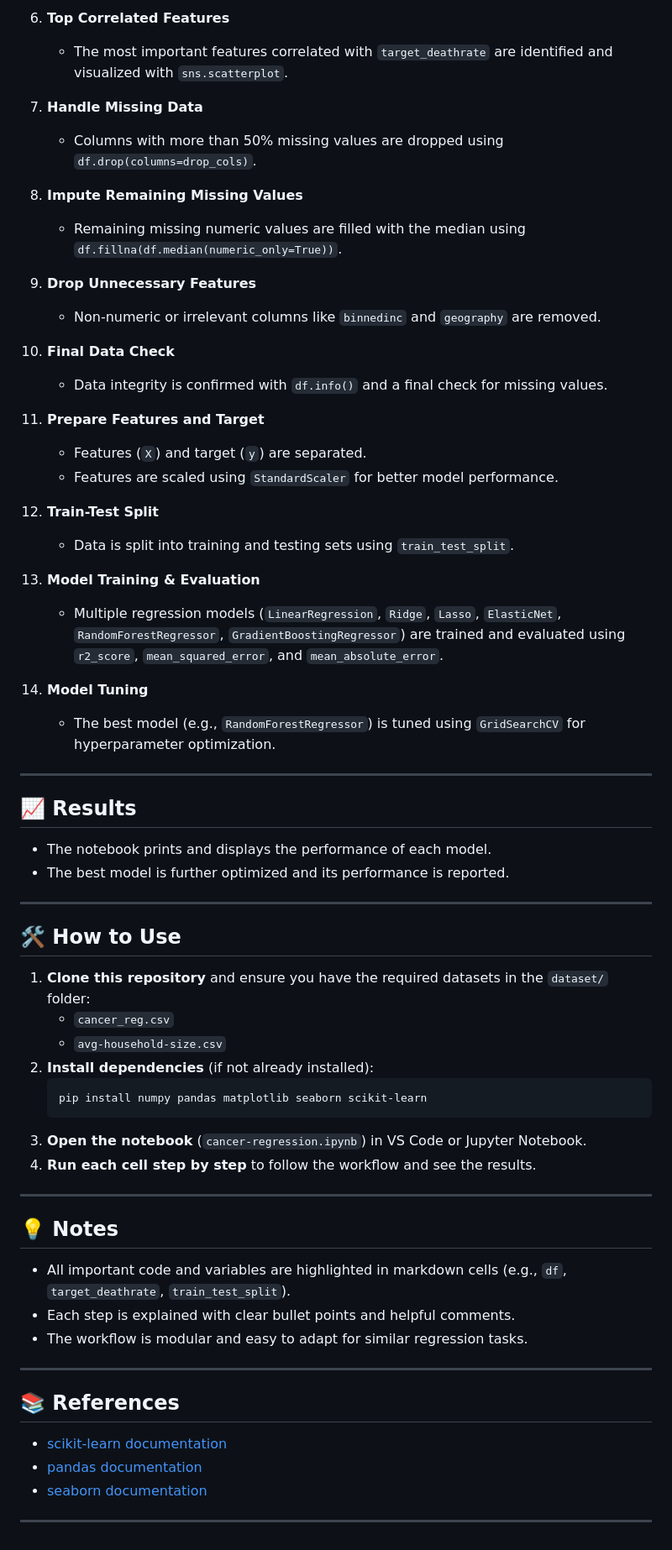
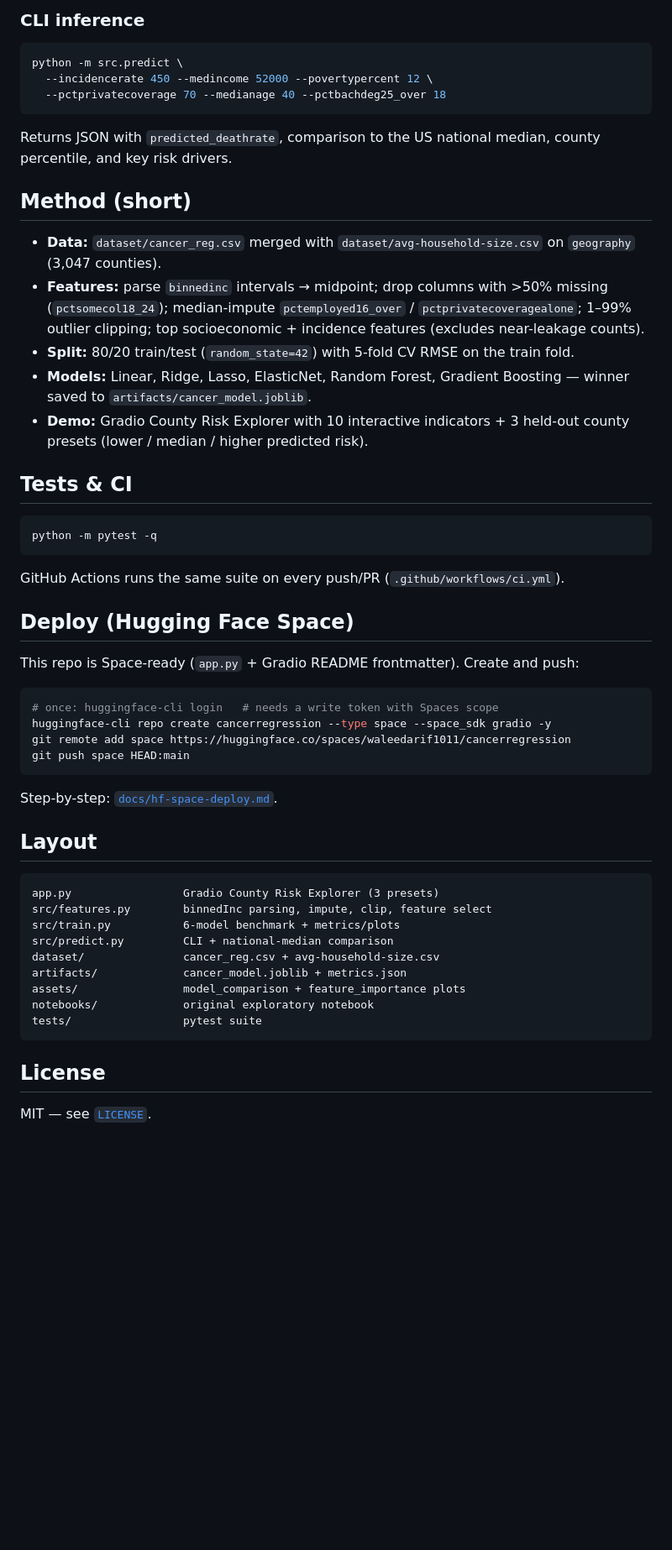
Before and after one commit to waleedarif1011/CancerRegression, a Markdown page: README.md, the part around one of its changes. Shown at 84% size. Rendered like a GitHub page; blank space fills up the shorter version.

````diff
--- a/README.md
+++ b/README.md
@@ -42,67 +49,57 @@ This project is both **analysis and machine learning (ML) based**:
 
-6. **Top Correlated Features**
-   - The most important features correlated with `target_deathrate` are identified and visualized with `sns.scatterplot`.
+### CLI inference
 
-7. **Handle Missing Data**
-   - Columns with more than 50% missing values are dropped using `df.drop(columns=drop_cols)`.
+```bash
+python -m src.predict \
+  --incidencerate 450 --medincome 52000 --povertypercent 12 \
+  --pctprivatecoverage 70 --medianage 40 --pctbachdeg25_over 18
+```
 
-8. **Impute Remaining Missing Values**
-   - Remaining missing numeric values are filled with the median using `df.fillna(df.median(numeric_only=True))`.
+Returns JSON with `predicted_deathrate`, comparison to the US national median, county percentile, and key risk drivers.
 
-9. **Drop Unnecessary Features**
-   - Non-numeric or irrelevant columns like `binnedinc` and `geography` are removed.
+## Method (short)
 
-10. **Final Data Check**
-    - Data integrity is confirmed with `df.info()` and a final check for missing values.
+- **Data:** `dataset/cancer_reg.csv` merged with `dataset/avg-household-size.csv` on `geography` (3,047 counties).
+- **Features:** parse `binnedinc` intervals → midpoint; drop columns with >50% missing (`pctsomecol18_24`); median-impute `pctemployed16_over` / `pctprivatecoveragealone`; 1–99% outlier clipping; top socioeconomic + incidence features (excludes near-leakage counts).
+- **Split:** 80/20 train/test (`random_state=42`) with 5-fold CV RMSE on the train fold.
+- **Models:** Linear, Ridge, Lasso, ElasticNet, Random Forest, Gradient Boosting — winner saved to `artifacts/cancer_model.joblib`.
+- **Demo:** Gradio County Risk Explorer with 10 interactive indicators + 3 held-out county presets (lower / median / higher predicted risk).
 
-11. **Prepare Features and Target**
-    - Features (`X`) and target (`y`) are separated.
-    - Features are scaled using `StandardScaler` for better model performance.
+## Tests & CI
 
-12. **Train-Test Split**
-    - Data is split into training and testing sets using `train_test_split`.
+```bash
+python -m pytest -q
+```
 
-13. **Model Training & Evaluation**
-    - Multiple regression models (`LinearRegression`, `Ridge`, `Lasso`, `ElasticNet`, `RandomForestRegressor`, `GradientBoostingRegressor`) are trained and evaluated using `r2_score`, `mean_squared_error`, and `mean_absolute_error`.
+GitHub Actions runs the same suite on every push/PR (`.github/workflows/ci.yml`).
 
-14. **Model Tuning**
-    - The best model (e.g., `RandomForestRegressor`) is tuned using `GridSearchCV` for hyperparameter optimization.
+## Deploy (Hugging Face Space)
 
----
+This repo is Space-ready (`app.py` + Gradio README frontmatter). Create and push:
 
-## 📈 Results
+```bash
+# once: huggingface-cli login   # needs a write token with Spaces scope
+huggingface-cli repo create cancerregression --type space --space_sdk gradio -y
+git remote add space https://huggingface.co/spaces/waleedarif1011/cancerregression
+git push space HEAD:main
+```
 
-- The notebook prints and displays the performance of each model.
-- The best model is further optimized and its performance is reported.
+Step-by-step: [`docs/hf-space-deploy.md`](docs/hf-space-deploy.md).
 
----
+## Layout
 
-## 🛠️ How to Use
+```
+app.py                 Gradio County Risk Explorer (3 presets)
+src/features.py        binnedInc parsing, impute, clip, feature select
+src/train.py           6-model benchmark + metrics/plots
+src/predict.py         CLI + national-median comparison
+dataset/               cancer_reg.csv + avg-household-size.csv
+artifacts/             cancer_model.joblib + metrics.json
+assets/                model_comparison + feature_importance plots
+notebooks/             original exploratory notebook
+tests/                 pytest suite
+```
 
-1. **Clone this repository** and ensure you have the required datasets in the `dataset/` folder:
-   - `cancer_reg.csv`
-   - `avg-household-size.csv`
-2. **Install dependencies** (if not already installed):
-   ```bash
-   pip install numpy pandas matplotlib seaborn scikit-learn
-   ```
-3. **Open the notebook** (`cancer-regression.ipynb`) in VS Code or Jupyter Notebook.
-4. **Run each cell step by step** to follow the workflow and see the results.
+## License
 
----
-
-## 💡 Notes
-
-- All important code and variables are highlighted in markdown cells (e.g., `df`, `target_deathrate`, `train_test_split`).
-- Each step is explained with clear bullet points and helpful comments.
-- The workflow is modular and easy to adapt for similar regression tasks.
-
----
-
-## 📚 References
-
-- [scikit-learn documentation](https://scikit-learn.org/)
-- [pandas documentation](https://pandas.pydata.org/)
-- [seaborn documentation](https://seaborn.pydata.org/)
-
----
+MIT — see [`LICENSE`](LICENSE).
````
Also changed, not shown: other parts of README.md (+35 -28 lines), docs/hf-space-deploy.md (added, +30 -0 lines), assets/feature_importance.png (added), assets/model_comparison.png (added), 14 other files.
